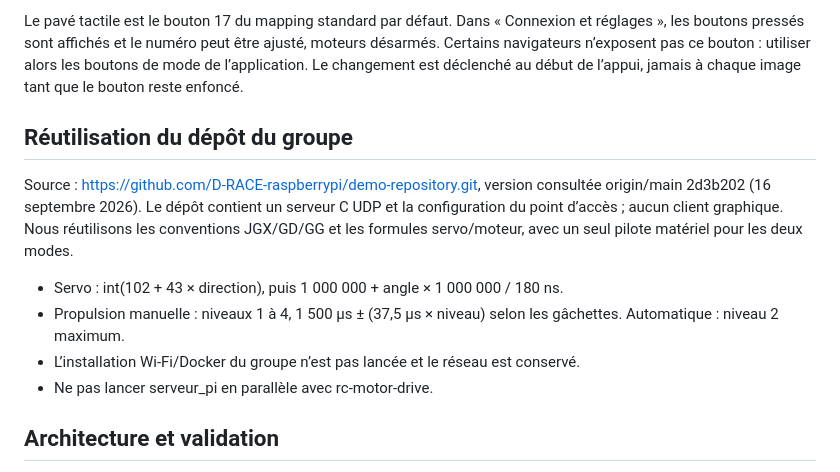
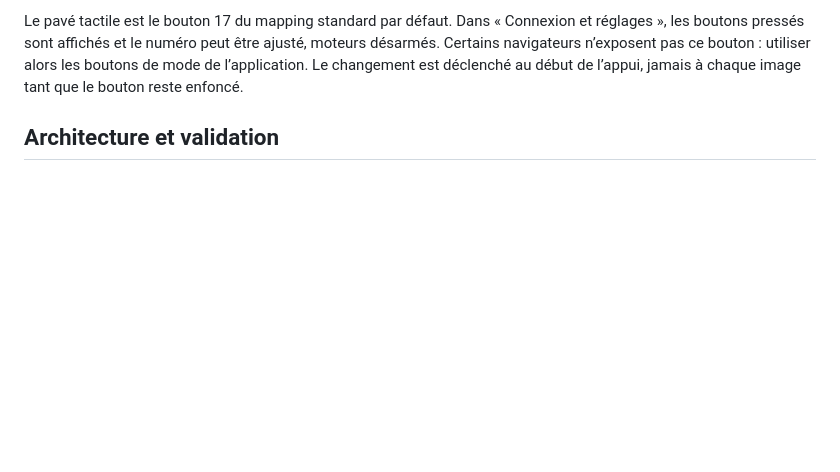
Before and after one commit to D-RACE-raspberrypi/app_rpi, a Markdown page: pilot-app/README.md, the part around the change. Drawn GitHub-style; blank space fills up the shorter version.

```diff
--- a/pilot-app/README.md
+++ b/pilot-app/README.md
@@ -56,17 +56,6 @@ moteurs désarmés. Certains navigateurs n’exposent pas ce bouton : utiliser a
 les boutons de mode de l’application. Le changement est déclenché au début de
 l’appui, jamais à chaque image tant que le bouton reste enfoncé.
 
-## Réutilisation du dépôt du groupe
-
-Source : https://github.com/D-RACE-raspberrypi/demo-repository.git,
-version consultée origin/main 2d3b202 (16 septembre 2026).
-Le dépôt contient un serveur C UDP et la configuration du point d’accès ; aucun
-client graphique. Nous réutilisons les conventions JGX/GD/GG et les formules
-servo/moteur, avec un seul pilote matériel pour les deux modes.
-- Servo : int(102 + 43 × direction), puis 1 000 000 + angle × 1 000 000 / 180 ns.
-- Propulsion manuelle : niveaux 1 à 4, 1 500 µs ± (37,5 µs × niveau) selon les gâchettes. Automatique : niveau 2 maximum.
-- L’installation Wi-Fi/Docker du groupe n’est pas lancée et le réseau est conservé.
-- Ne pas lancer serveur_pi en parallèle avec rc-motor-drive.
 
 ## Architecture et validation
 
```
